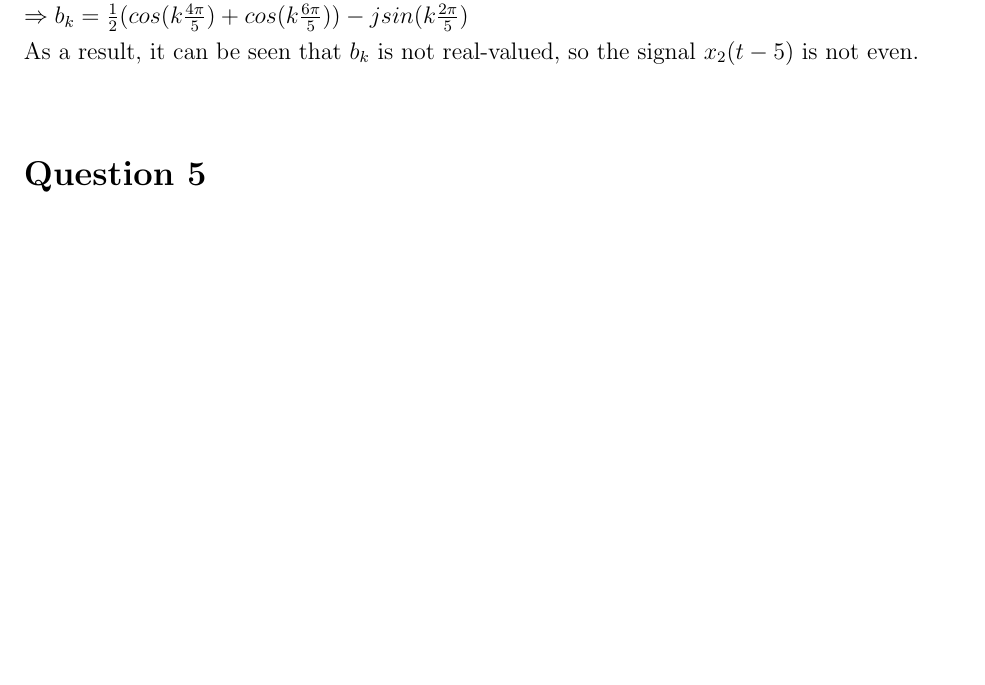
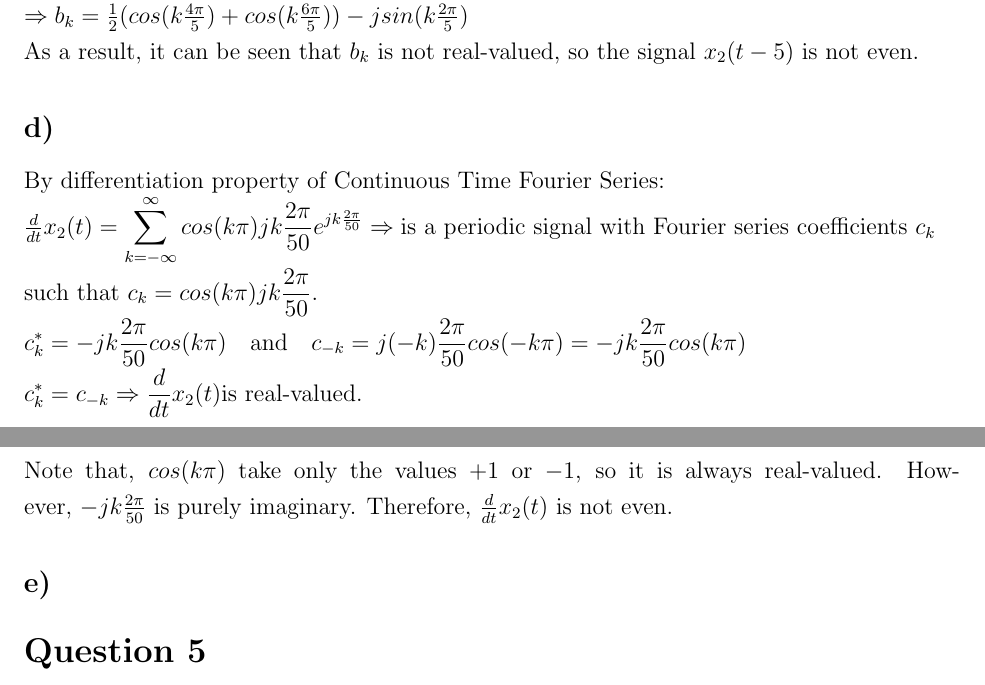
Before and after one commit to ienesb/EE301-Homeworks, a LaTeX problem sheet (hw2/hw2.tex): part of page 8 of 9 before the commit and two parts of pages 8 and 9 of 9 after it, the two joined at a grey line, cut so that both start at the same text, the shorter picture padded with empty space. Compiled offline with pdfLaTeX.

Commit message:
Question4_part_d added

```diff
--- a/hw2/hw2.tex
+++ b/hw2/hw2.tex
@@ -313,7 +313,15 @@ b_k = \frac{1}{2} [cos(k\frac{4\pi}{5})+cos(k\frac{6\pi}{5})] - \frac{1}{2}j[sin
 Also, note that \begin{math} \boxed{sina-sinb = 2cos(\frac{a+b}{2})sin(\frac{a-b}{2})} \\ \\
 \textrm{Thus,} \ b_k = \frac{1}{2}[cos(k\frac{4\pi}{5})+cos(k\frac{6\pi}{5})] - j[cos(2\pi k)sin(k\frac{2\pi}{5})] \\
 \Rightarrow b_k = \frac{1}{2}(cos(k\frac{4\pi}{5})+cos(k\frac{6\pi}{5})) - jsin(k\frac{2\pi}{5}) \end{math} \\
-As a result, it can be seen that \(b_k\) is not real-valued, so the signal \(x_2(t-5)\) is not even. \\
+As a result, it can be seen that \(b_k\) is not real-valued, so the signal \(x_2(t-5)\) is not even.
+ \subsection*{d)}
+By differentiation property of Continuous Time Fourier Series: \\
+\begin{math} \frac{d}{dt}x_2(t) = \displaystyle\sum_{k=-\infty}^{\infty} cos(k\pi) jk\frac{2\pi}{50} e^{jk\frac{2\pi}{50}} \Rightarrow \textrm{is a periodic signal with Fourier series coefficients}\ c_k \\
+\textrm{such that}\ c_k = cos(k\pi) jk\frac{2\pi}{50}. \\
+c^{*}_k = -jk\frac{2\pi}{50}cos(k\pi) \quad \textrm{and} \quad c_{-k} = j(-k)\frac{2\pi}{50}cos(-k\pi) = -jk\frac{2\pi}{50}cos(k\pi) \\
+c^{*}_k = c_{-k} \Rightarrow \frac{d}{dt}x_2(t) \textrm{is real-valued.} \end{math} \\ \\
+Note that, \(cos(k\pi)\) take only the values \(+1\) or \(-1\), so it is always real-valued. However, \(-jk\frac{2\pi}{50}\) is purely imaginary. Therefore, \(\frac{d}{dt}x_2(t)\) is not even.
+\subsection*{e)}
     \section*{Question 5}
     \subsection*{a)}
 In calculating part of the question, we added zero vectors to end and beginning of the main vector to obtain correct results in range of \(0\leq n \leq N-1\), which can be seen in Appendix. Since we manually did that zero adding part, we deviated the result for \(n>N\) range. Because of this situation, our calculated result has only N value in range. On the other hand, MATLAB’s built-in function, \emph{conv()}, evaluate the convolution so that the size of the output is equal to \(N+L-1\). That's why the output graphs of convolution operation are different by using our function and MATLAB's built-in function as shown in Appendix. In fact, to get the same result that we got by using our function, one can specify an input argument, \emph{same}, to MATLAB's function so that the result gives the central part of the convolution operation. Otherwise, the built-in function gives the full convolution whose length is equal to \(N+L-1\).
```
Also changed, not shown: hw2/hw2.pdf.
